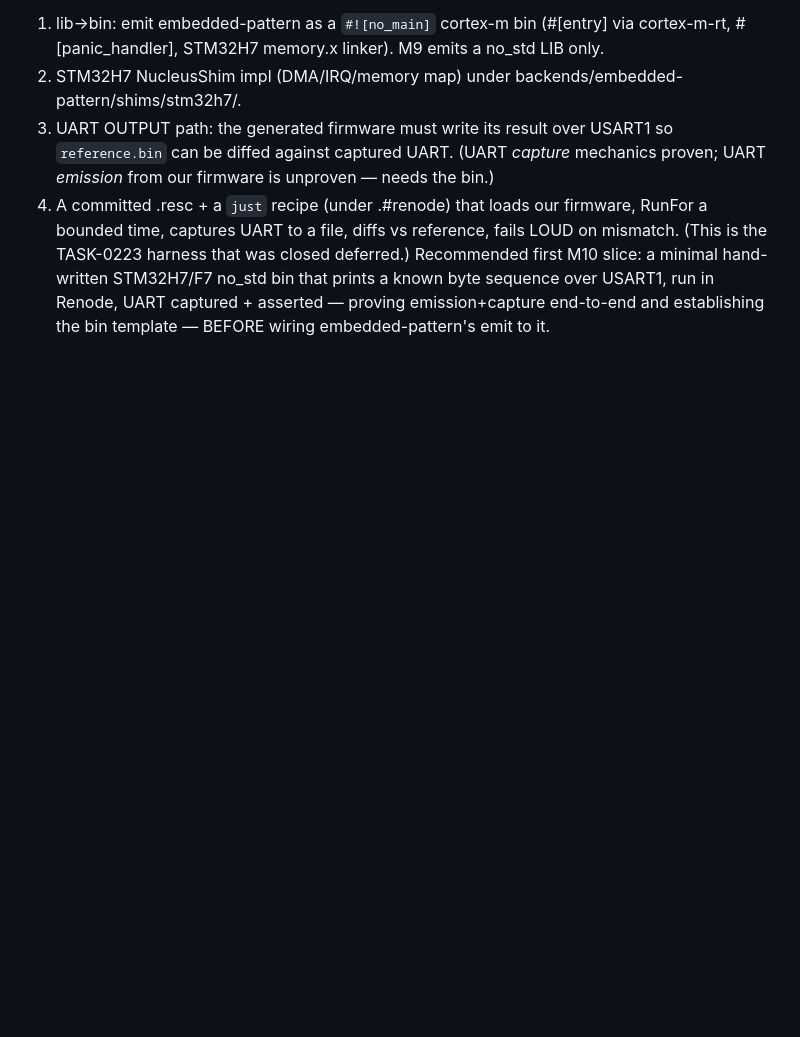
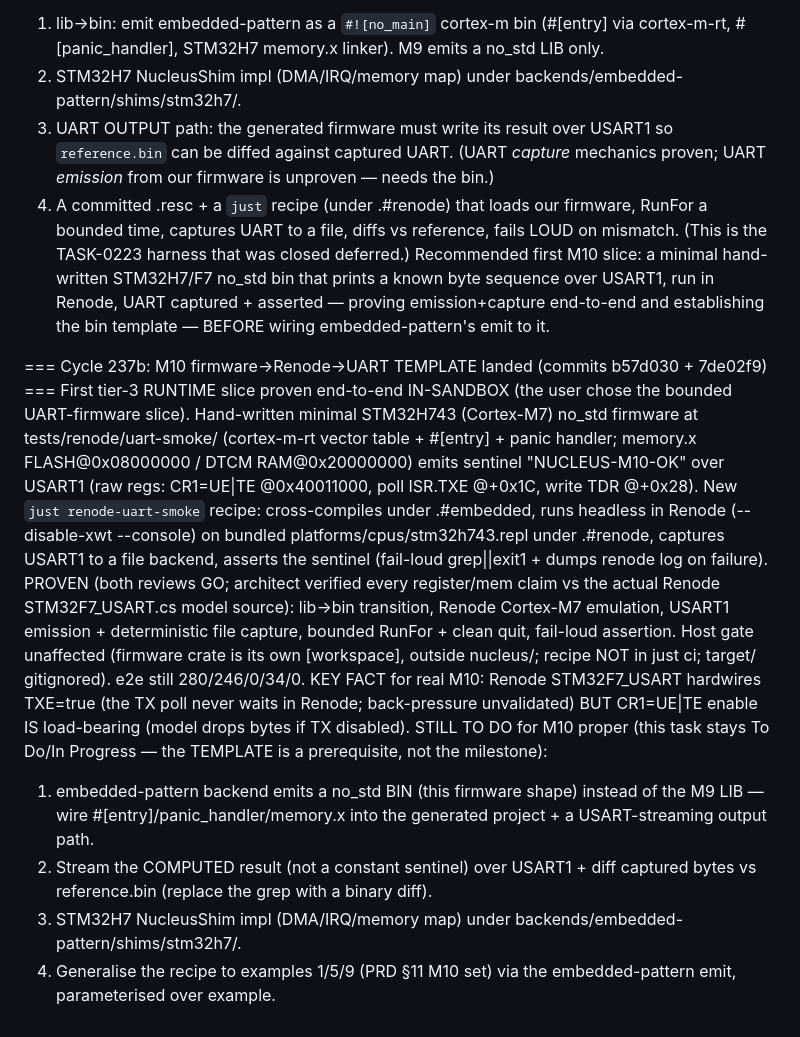
Before and after one commit to eisbaw/nucleus-rs, a Markdown page: backlog/tasks/task-0048 - M10-—-First-Renode-shim-STM32H7-with-HIL-validation.md, the part around one of its changes. Rendered like a GitHub page; blank space fills up the shorter version.

Commit message:
tracker: TASK-0048 cycle 237b — M10 UART-firmware template landed (both reviews GO); remaining M10 codegen recorded

```diff
--- a/backlog/tasks/task-0048 - M10-—-First-Renode-shim-STM32H7-with-HIL-validation.md
+++ b/backlog/tasks/task-0048 - M10-—-First-Renode-shim-STM32H7-with-HIL-validation.md
@@ -134,4 +134,14 @@ STILL TO DO for M10 (the real codegen work, NOT yet done):
 3. UART OUTPUT path: the generated firmware must write its result over USART1 so `reference.bin` can be diffed against captured UART. (UART *capture* mechanics proven; UART *emission* from our firmware is unproven — needs the bin.)
 4. A committed .resc + a `just` recipe (under .#renode) that loads our firmware, RunFor a bounded time, captures UART to a file, diffs vs reference, fails LOUD on mismatch. (This is the TASK-0223 harness that was closed deferred.)
 Recommended first M10 slice: a minimal hand-written STM32H7/F7 no_std bin that prints a known byte sequence over USART1, run in Renode, UART captured + asserted — proving emission+capture end-to-end and establishing the bin template — BEFORE wiring embedded-pattern's emit to it.
+
+=== Cycle 237b: M10 firmware->Renode->UART TEMPLATE landed (commits b57d030 + 7de02f9) ===
+First tier-3 RUNTIME slice proven end-to-end IN-SANDBOX (the user chose the bounded UART-firmware slice). Hand-written minimal STM32H743 (Cortex-M7) no_std firmware at tests/renode/uart-smoke/ (cortex-m-rt vector table + #[entry] + panic handler; memory.x FLASH@0x08000000 / DTCM RAM@0x20000000) emits sentinel "NUCLEUS-M10-OK" over USART1 (raw regs: CR1=UE|TE @0x40011000, poll ISR.TXE @+0x1C, write TDR @+0x28). New `just renode-uart-smoke` recipe: cross-compiles under .#embedded, runs headless in Renode (--disable-xwt --console) on bundled platforms/cpus/stm32h743.repl under .#renode, captures USART1 to a file backend, asserts the sentinel (fail-loud grep||exit1 + dumps renode log on failure).
+PROVEN (both reviews GO; architect verified every register/mem claim vs the actual Renode STM32F7_USART.cs model source): lib->bin transition, Renode Cortex-M7 emulation, USART1 emission + deterministic file capture, bounded RunFor + clean quit, fail-loud assertion. Host gate unaffected (firmware crate is its own [workspace], outside nucleus/; recipe NOT in just ci; target/ gitignored). e2e still 280/246/0/34/0.
+KEY FACT for real M10: Renode STM32F7_USART hardwires TXE=true (the TX poll never waits in Renode; back-pressure unvalidated) BUT CR1=UE|TE enable IS load-bearing (model drops bytes if TX disabled).
+STILL TO DO for M10 proper (this task stays To Do/In Progress — the TEMPLATE is a prerequisite, not the milestone):
+1. embedded-pattern backend emits a no_std BIN (this firmware shape) instead of the M9 LIB — wire #[entry]/panic_handler/memory.x into the generated project + a USART-streaming output path.
+2. Stream the COMPUTED result (not a constant sentinel) over USART1 + diff captured bytes vs reference.bin (replace the grep with a binary diff).
+3. STM32H7 NucleusShim impl (DMA/IRQ/memory map) under backends/embedded-pattern/shims/stm32h7/.
+4. Generalise the recipe to examples 1/5/9 (PRD §11 M10 set) via the embedded-pattern emit, parameterised over example.
 <!-- SECTION:NOTES:END -->
```
Also changed, not shown: other parts of backlog/tasks/task-0048 - M10-—-First-Renode-shim-STM32H7-with-HIL-validation.md (+1 -1 lines).
